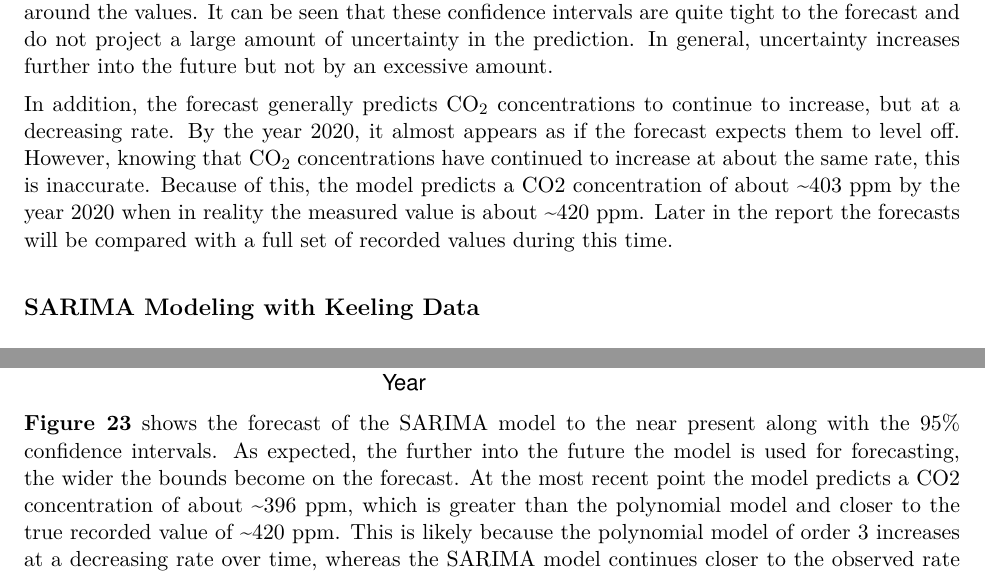
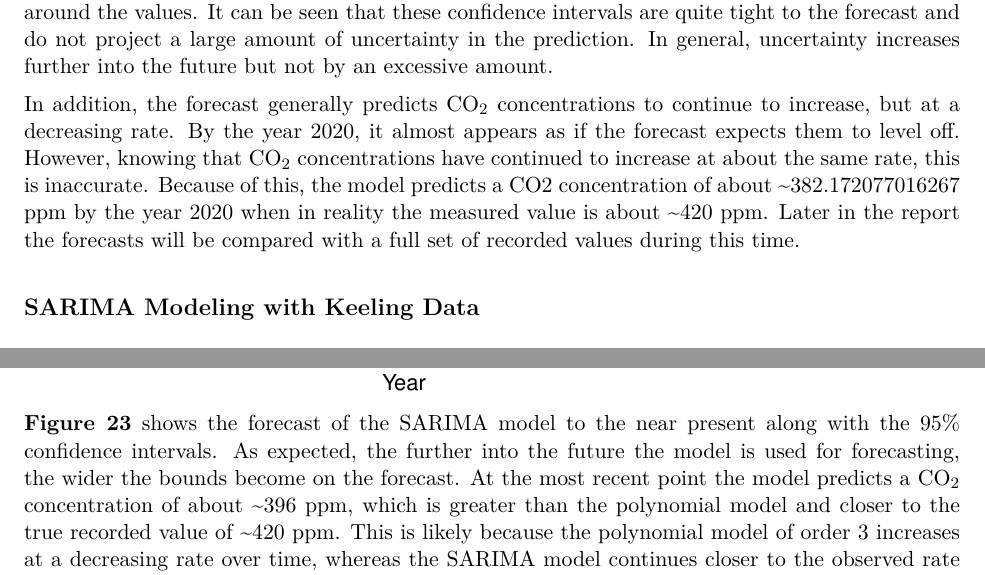
Before and after one commit to aidan-jackson-data/Atmospheric-CO2, an R Markdown document (Report.Rmd): two parts of pages 16 and 22 of 38, joined at a grey line, cut so that both start at the same text. The pictures show the output file Report.pdf that the author committed with the source.

Commit message:
Minor updates

````diff
--- a/Report.Rmd
+++ b/Report.Rmd
@@ -231,7 +231,7 @@ ggplot() +
 
 **Figure 16** shows the original time series along with the polynomial trend and seasonal dummy variable fit. The forecast of the fitted model 20 years into the future, reaching our present, is also shown. Finally, the confidence interval of the forecast is indicated by the transparent coloring around the values. It can be seen that these confidence intervals are quite tight to the forecast and do not project a large amount of uncertainty in the prediction. In general, uncertainty increases further into the future but not by an excessive amount.
 
-In addition, the forecast generally predicts CO$_2$ concentrations to continue to increase, but at a decreasing rate. By the year 2020, it almost appears as if the forecast expects them to level off. However, knowing that CO$_2$ concentrations have continued to increase at about the same rate, this is inaccurate. Because of this, the model predicts a CO2 concentration of about ~`r as.integer(exp(6))` ppm by the year 2020 when in reality the measured value is about ~420 ppm. Later in the report the forecasts will be compared with a full set of recorded values during this time.
+In addition, the forecast generally predicts CO$_2$ concentrations to continue to increase, but at a decreasing rate. By the year 2020, it almost appears as if the forecast expects them to level off. However, knowing that CO$_2$ concentrations have continued to increase at about the same rate, this is inaccurate. Because of this, the model predicts a CO2 concentration of about ~`r tail(predictions1$mean, 1)` ppm by the year 2020 when in reality the measured value is about ~420 ppm. Later in the report the forecasts will be compared with a full set of recorded values during this time.
 
 ## SARIMA Modeling with Keeling Data
 
@@ -352,7 +352,7 @@ ggplot() +
         axis.text.y=element_text(colour="black"))
 ```
 
-**Figure 23** shows the forecast of the SARIMA model to the near present along with the 95% confidence intervals. As expected, the further into the future the model is used for forecasting, the wider the bounds become on the forecast. At the most recent point the model predicts a CO2 concentration of about ~`r as.integer(exp(tail(predictions2$mean, 1)))` ppm, which is greater than the polynomial model and closer to the true recorded value of ~420 ppm. This is likely because the polynomial model of order 3 increases at a decreasing rate over time, whereas the SARIMA model continues closer to the observed rate in the time series. With this, the SARIMA model appears to be a better fit to the time series than any of the time trend models even though there is greater uncertainty in its predictions.
+**Figure 23** shows the forecast of the SARIMA model to the near present along with the 95% confidence intervals. As expected, the further into the future the model is used for forecasting, the wider the bounds become on the forecast. At the most recent point the model predicts a CO$_2$ concentration of about ~`r as.integer(exp(tail(predictions2$mean, 1)))` ppm, which is greater than the polynomial model and closer to the true recorded value of ~420 ppm. This is likely because the polynomial model of order 3 increases at a decreasing rate over time, whereas the SARIMA model continues closer to the observed rate in the time series. With this, the SARIMA model appears to be a better fit to the time series than any of the time trend models even though there is greater uncertainty in its predictions.
 
 ## Forecast Evaluation with NOAA Data
 
````
Also changed, not shown: Report.pdf.
